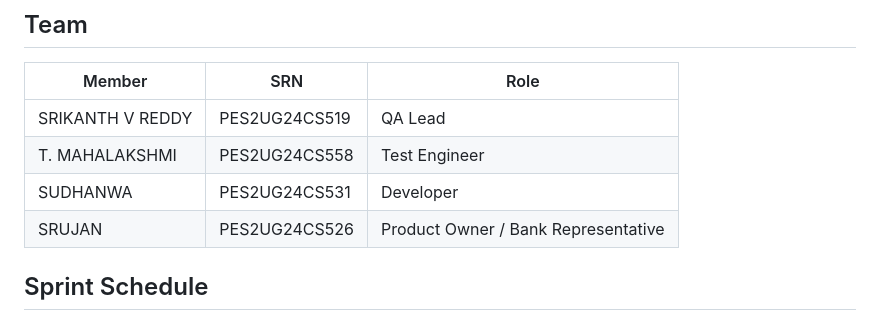
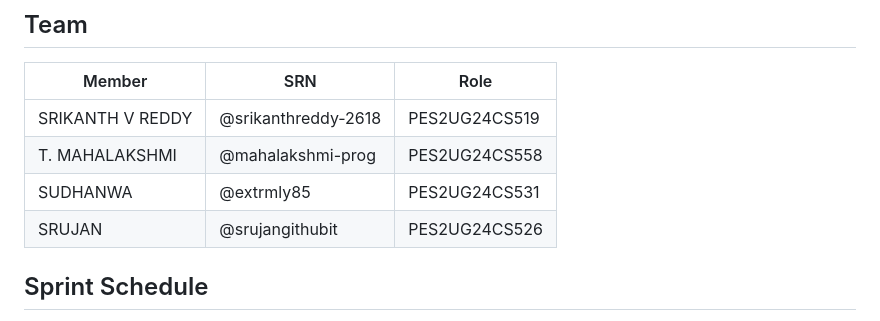
Before and after one commit to srikanthreddy-2618/Bank-Management-System, a Markdown page: docs/PROJECT_PLAN.md, the part around the change. GitHub-like rendering.

Commit message:
docs: update team GitHub identities in sprint plan

```diff
--- a/docs/PROJECT_PLAN.md
+++ b/docs/PROJECT_PLAN.md
@@ -4,10 +4,10 @@
 
 | Member | SRN | Role |
 |---|---|---|
-| SRIKANTH V REDDY | PES2UG24CS519 | QA Lead |
-| T. MAHALAKSHMI | PES2UG24CS558 | Test Engineer |
-| SUDHANWA | PES2UG24CS531 | Developer |
-| SRUJAN | PES2UG24CS526 | Product Owner / Bank Representative |
+| SRIKANTH V REDDY | @srikanthreddy-2618 | PES2UG24CS519 | QA Lead |
+| T. MAHALAKSHMI | @mahalakshmi-prog | PES2UG24CS558 | Test Engineer |
+| SUDHANWA | @extrmly85 | PES2UG24CS531 | Developer |
+| SRUJAN | @srujangithubit | PES2UG24CS526 | Product Owner / Bank Representative |
 
 ## Sprint Schedule
 
```
